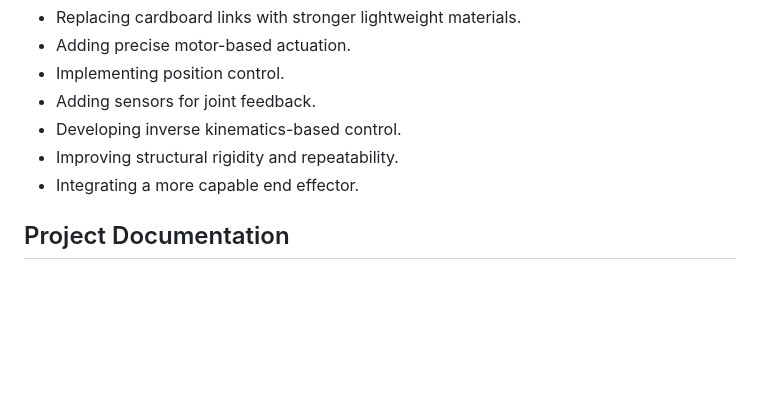
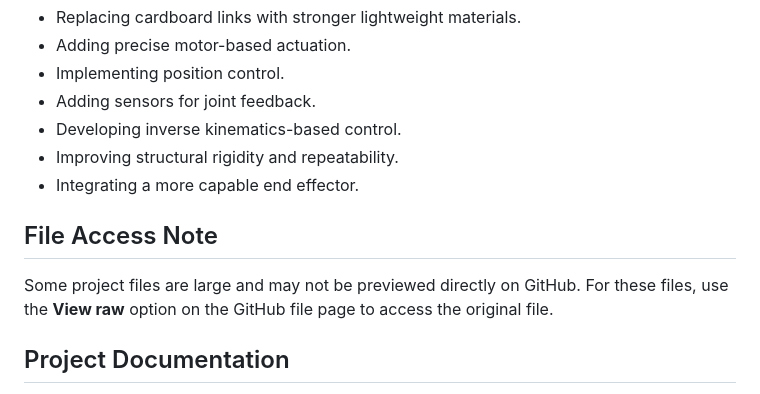
Before and after one commit to christa2612/Robotics-Projects, a Markdown page: Cardboard-6DOF-Robotic-Arm/README.md, the part around the change. GitHub-like rendering; blank space fills up the shorter version.

```diff
--- a/Cardboard-6DOF-Robotic-Arm/README.md
+++ b/Cardboard-6DOF-Robotic-Arm/README.md
@@ -117,6 +117,12 @@ Possible improvements include:
 - Improving structural rigidity and repeatability.
 - Integrating a more capable end effector.
 
+## File Access Note
+
+Some project files are large and may not be previewed directly on
+GitHub. For these files, use the **View raw** option on the GitHub
+file page to access the original file.
+
 ## Project Documentation
 
 - [Design Images](Design/)
```
